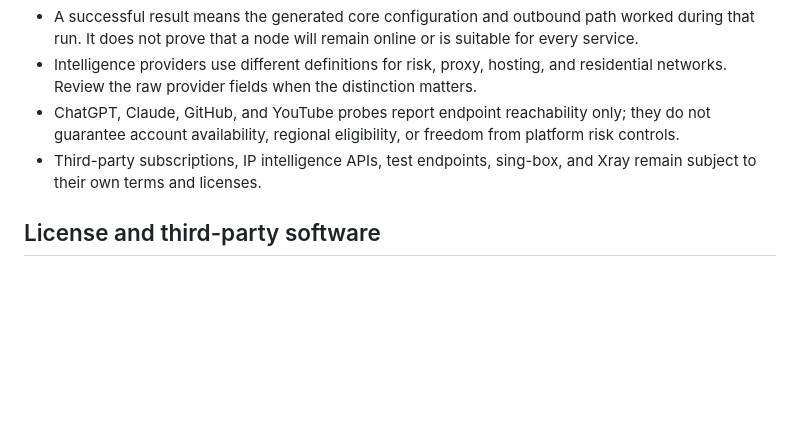
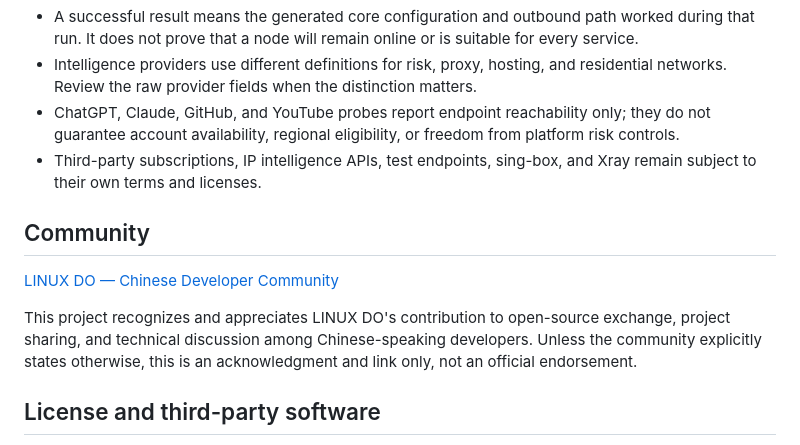
Before and after one commit to zouchenzhen/proxy-audit, a Markdown page: README_EN.md, the part around the change. Drawn GitHub-style; blank space fills up the shorter version.

Commit message:
docs: acknowledge LINUX DO community

```diff
--- a/README_EN.md
+++ b/README_EN.md
@@ -121,6 +121,12 @@ python tests/real_local_acceptance.py --db "C:\path\to\v2rayN\guiConfigs\guiNDB.
 - ChatGPT, Claude, GitHub, and YouTube probes report endpoint reachability only; they do not guarantee account availability, regional eligibility, or freedom from platform risk controls.
 - Third-party subscriptions, IP intelligence APIs, test endpoints, sing-box, and Xray remain subject to their own terms and licenses.
 
+## Community
+
+[LINUX DO — Chinese Developer Community](https://linux.do/)
+
+This project recognizes and appreciates LINUX DO's contribution to open-source exchange, project sharing, and technical discussion among Chinese-speaking developers. Unless the community explicitly states otherwise, this is an acknowledgment and link only, not an official endorsement.
+
 ## License and third-party software
 
 Original project code is licensed under the [Apache License 2.0](LICENSE), including its patent grant and NOTICE requirements.
```
Also changed, not shown: README.md (+19 -13 lines).
